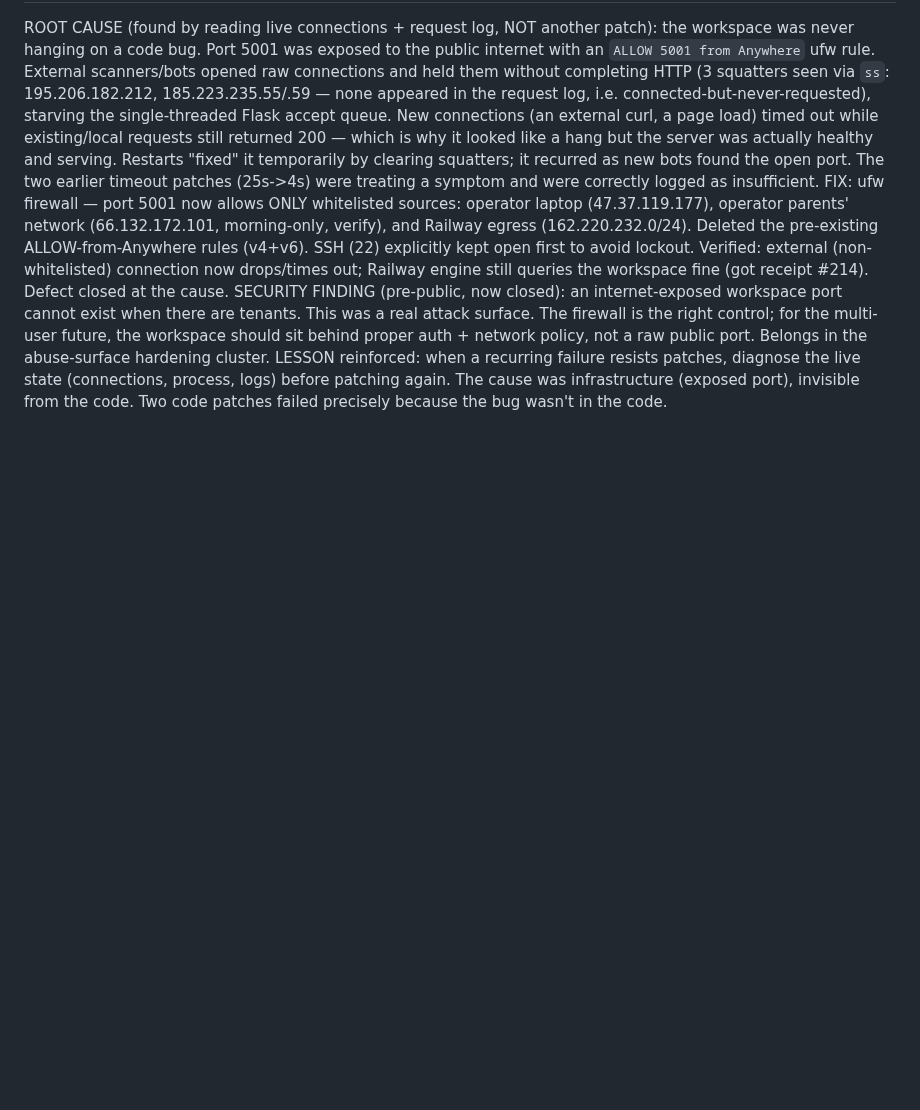
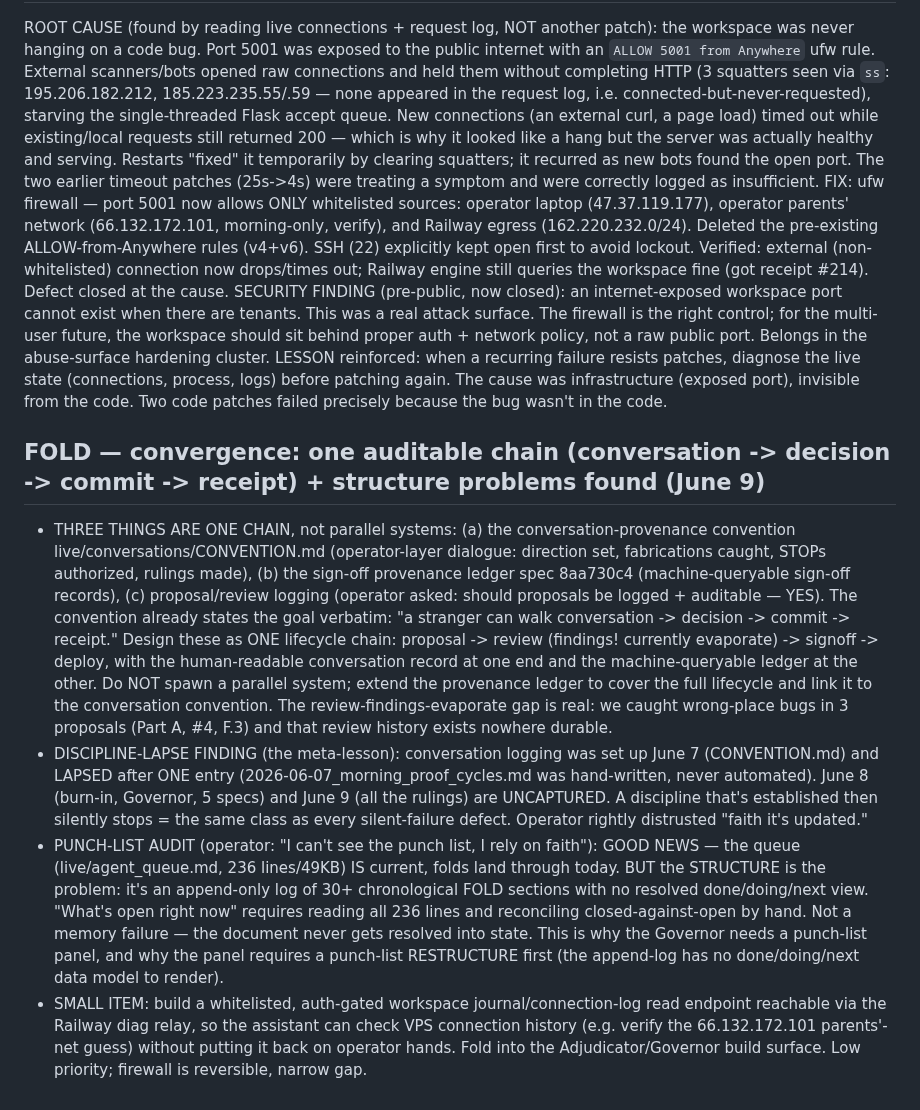
Before and after one commit to PatrickKillebrew/ontinuity, a Markdown page: live/agent_queue.md, the part around the change. GitHub-like rendering; blank space fills up the shorter version.

Commit message:
Agent queue: convergence: conversation+signoff+proposal logging = one chain; conversation-logging lapsed after 1 entry; punch-list IS — 2026-06-09_22-40-36

```diff
--- a/live/agent_queue.md
+++ b/live/agent_queue.md
@@ -234,3 +234,10 @@ ROOT CAUSE (found by reading live connections + request log, NOT another patch):
 FIX: ufw firewall — port 5001 now allows ONLY whitelisted sources: operator laptop (47.37.119.177), operator parents' network (66.132.172.101, morning-only, verify), and Railway egress (162.220.232.0/24). Deleted the pre-existing ALLOW-from-Anywhere rules (v4+v6). SSH (22) explicitly kept open first to avoid lockout. Verified: external (non-whitelisted) connection now drops/times out; Railway engine still queries the workspace fine (got receipt #214). Defect closed at the cause.
 SECURITY FINDING (pre-public, now closed): an internet-exposed workspace port cannot exist when there are tenants. This was a real attack surface. The firewall is the right control; for the multi-user future, the workspace should sit behind proper auth + network policy, not a raw public port. Belongs in the abuse-surface hardening cluster.
 LESSON reinforced: when a recurring failure resists patches, diagnose the live state (connections, process, logs) before patching again. The cause was infrastructure (exposed port), invisible from the code. Two code patches failed precisely because the bug wasn't in the code.
+
+
+## FOLD — convergence: one auditable chain (conversation -> decision -> commit -> receipt) + structure problems found (June 9)
+- THREE THINGS ARE ONE CHAIN, not parallel systems: (a) the conversation-provenance convention live/conversations/CONVENTION.md (operator-layer dialogue: direction set, fabrications caught, STOPs authorized, rulings made), (b) the sign-off provenance ledger spec 8aa730c4 (machine-queryable sign-off records), (c) proposal/review logging (operator asked: should proposals be logged + auditable — YES). The convention already states the goal verbatim: "a stranger can walk conversation -> decision -> commit -> receipt." Design these as ONE lifecycle chain: proposal -> review (findings! currently evaporate) -> signoff -> deploy, with the human-readable conversation record at one end and the machine-queryable ledger at the other. Do NOT spawn a parallel system; extend the provenance ledger to cover the full lifecycle and link it to the conversation convention. The review-findings-evaporate gap is real: we caught wrong-place bugs in 3 proposals (Part A, #4, F.3) and that review history exists nowhere durable.
+- DISCIPLINE-LAPSE FINDING (the meta-lesson): conversation logging was set up June 7 (CONVENTION.md) and LAPSED after ONE entry (2026-06-07_morning_proof_cycles.md was hand-written, never automated). June 8 (burn-in, Governor, 5 specs) and June 9 (all the rulings) are UNCAPTURED. A discipline that's established then silently stops = the same class as every silent-failure defect. Operator rightly distrusted "faith it's updated."
+- PUNCH-LIST AUDIT (operator: "I can't see the punch list, I rely on faith"): GOOD NEWS — the queue (live/agent_queue.md, 236 lines/49KB) IS current, folds land through today. BUT the STRUCTURE is the problem: it's an append-only log of 30+ chronological FOLD sections with no resolved done/doing/next view. "What's open right now" requires reading all 236 lines and reconciling closed-against-open by hand. Not a memory failure — the document never gets resolved into state. This is why the Governor needs a punch-list panel, and why the panel requires a punch-list RESTRUCTURE first (the append-log has no done/doing/next data model to render).
+- SMALL ITEM: build a whitelisted, auth-gated workspace journal/connection-log read endpoint reachable via the Railway diag relay, so the assistant can check VPS connection history (e.g. verify the 66.132.172.101 parents'-net guess) without putting it back on operator hands. Fold into the Adjudicator/Governor build surface. Low priority; firewall is reversible, narrow gap.
```
